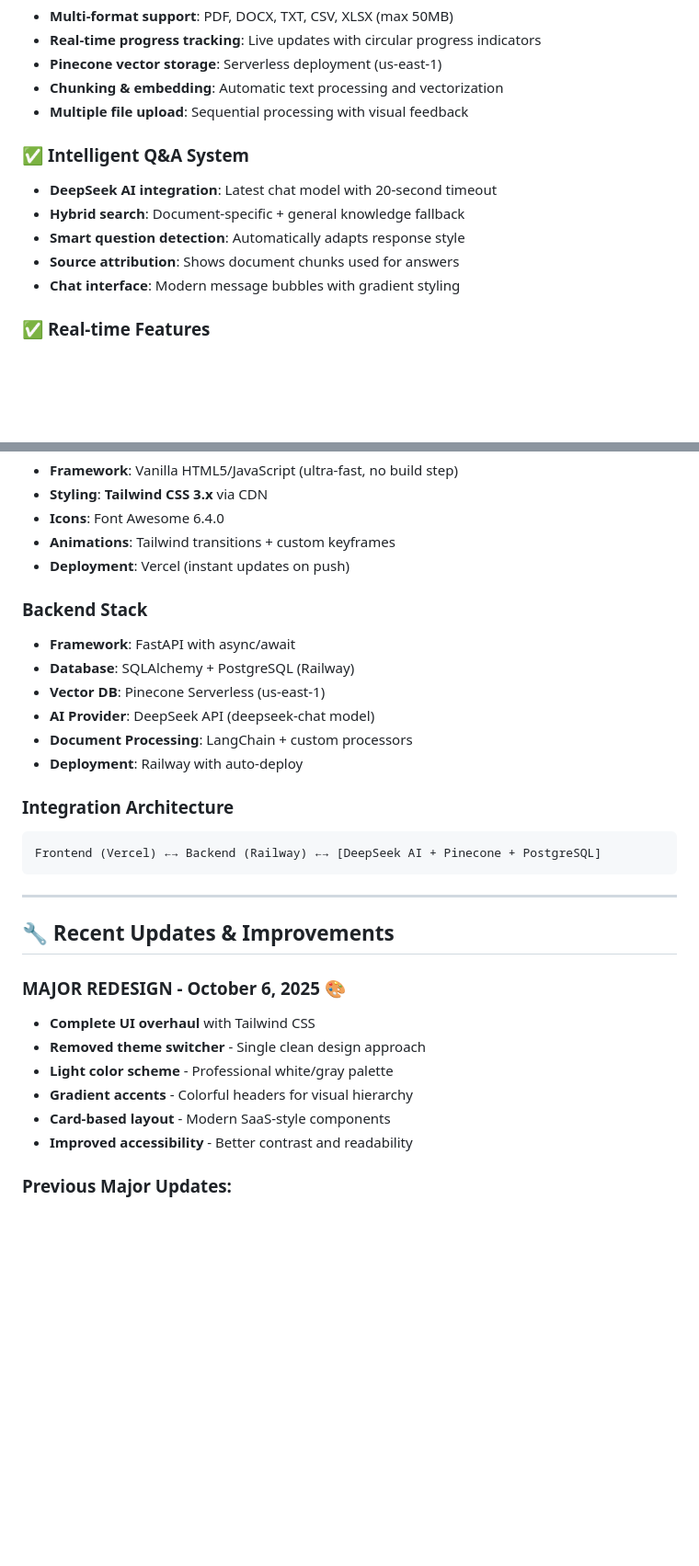
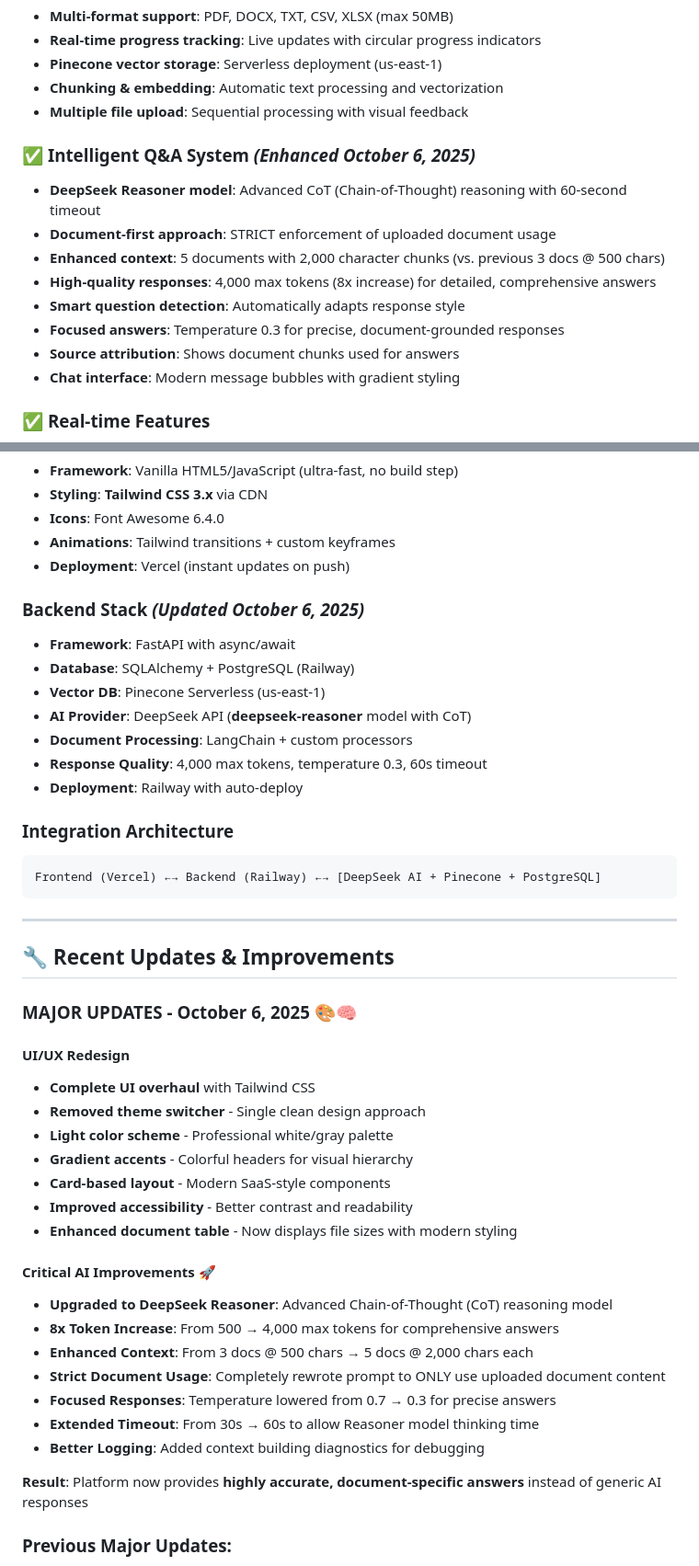
Before and after one commit to nilochan/RAG, a Markdown page: README.md, 2 parts joined by grey strips. Shown at 92% size. Rendered like a GitHub page; blank space fills up the shorter version.

```diff
--- a/README.md
+++ b/README.md
@@ -45,10 +45,13 @@ The platform now features a **clean, modern design** using Tailwind CSS, inspire
 - **Chunking & embedding**: Automatic text processing and vectorization
 - **Multiple file upload**: Sequential processing with visual feedback
 
-### ✅ **Intelligent Q&A System**
-- **DeepSeek AI integration**: Latest chat model with 20-second timeout
-- **Hybrid search**: Document-specific + general knowledge fallback
+### ✅ **Intelligent Q&A System** *(Enhanced October 6, 2025)*
+- **DeepSeek Reasoner model**: Advanced CoT (Chain-of-Thought) reasoning with 60-second timeout
+- **Document-first approach**: STRICT enforcement of uploaded document usage
+- **Enhanced context**: 5 documents with 2,000 character chunks (vs. previous 3 docs @ 500 chars)
+- **High-quality responses**: 4,000 max tokens (8x increase) for detailed, comprehensive answers
 - **Smart question detection**: Automatically adapts response style
+- **Focused answers**: Temperature 0.3 for precise, document-grounded responses
 - **Source attribution**: Shows document chunks used for answers
 - **Chat interface**: Modern message bubbles with gradient styling
 
@@ -70,12 +73,13 @@ The platform now features a **clean, modern design** using Tailwind CSS, inspire
 - **Animations**: Tailwind transitions + custom keyframes
 - **Deployment**: Vercel (instant updates on push)
 
-### **Backend Stack**
+### **Backend Stack** *(Updated October 6, 2025)*
 - **Framework**: FastAPI with async/await
 - **Database**: SQLAlchemy + PostgreSQL (Railway)
 - **Vector DB**: Pinecone Serverless (us-east-1)
-- **AI Provider**: DeepSeek API (deepseek-chat model)
+- **AI Provider**: DeepSeek API (**deepseek-reasoner** model with CoT)
 - **Document Processing**: LangChain + custom processors
+- **Response Quality**: 4,000 max tokens, temperature 0.3, 60s timeout
 - **Deployment**: Railway with auto-deploy
 
 ### **Integration Architecture**
@@ -87,13 +91,27 @@ Frontend (Vercel) ←→ Backend (Railway) ←→ [DeepSeek AI + Pinecone + Post
 
 ## 🔧 **Recent Updates & Improvements**
 
-### **MAJOR REDESIGN - October 6, 2025** 🎨
+### **MAJOR UPDATES - October 6, 2025** 🎨🧠
+
+#### **UI/UX Redesign**
 - **Complete UI overhaul** with Tailwind CSS
 - **Removed theme switcher** - Single clean design approach
 - **Light color scheme** - Professional white/gray palette
 - **Gradient accents** - Colorful headers for visual hierarchy
 - **Card-based layout** - Modern SaaS-style components
 - **Improved accessibility** - Better contrast and readability
+- **Enhanced document table** - Now displays file sizes with modern styling
+
+#### **Critical AI Improvements** 🚀
+- **Upgraded to DeepSeek Reasoner**: Advanced Chain-of-Thought (CoT) reasoning model
+- **8x Token Increase**: From 500 → 4,000 max tokens for comprehensive answers
+- **Enhanced Context**: From 3 docs @ 500 chars → 5 docs @ 2,000 chars each
+- **Strict Document Usage**: Completely rewrote prompt to ONLY use uploaded document content
+- **Focused Responses**: Temperature lowered from 0.7 → 0.3 for precise answers
+- **Extended Timeout**: From 30s → 60s to allow Reasoner model thinking time
+- **Better Logging**: Added context building diagnostics for debugging
+
+**Result**: Platform now provides **highly accurate, document-specific answers** instead of generic AI responses
 
 ### **Previous Major Updates:**
 - **August 28, 2025**: Fixed "Object of type FieldInfo is not JSON serializable" error
```
Also changed, not shown: other parts of README.md (+20 -6 lines).
